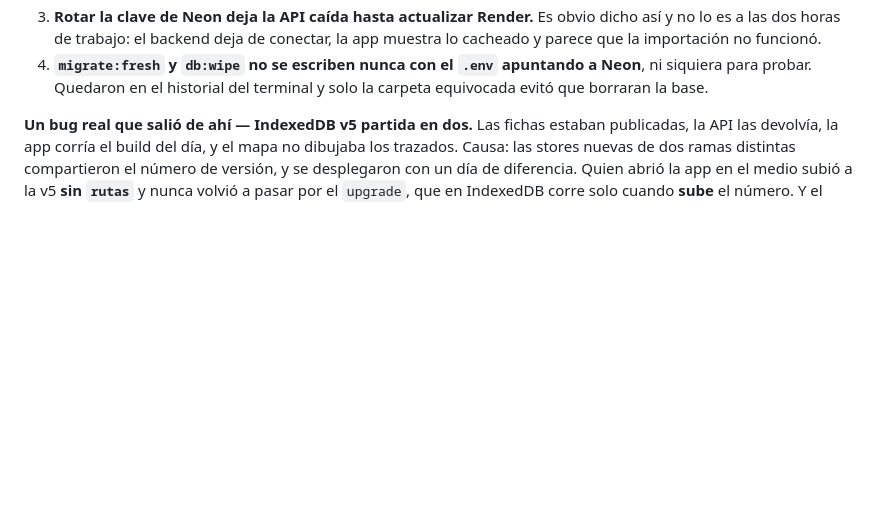
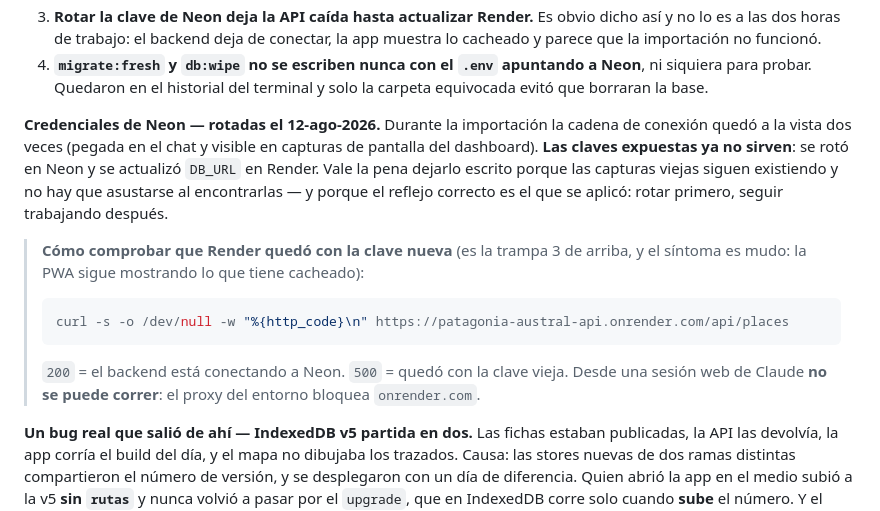
Before and after one commit to multix20/patagonia-austral, a Markdown page: ESTADO_Y_PENDIENTES.md, the part around the change. Drawn GitHub-style; blank space fills up the shorter version.

Commit message:
Documentar que las claves de Neon se rotaron el 12-ago
Durante la importación del lote de Tortel la cadena de conexión quedó a la
vista dos veces (pegada en el chat y en capturas del dashboard). Ya se rotó
en Neon y se actualizó DB_URL en Render, así que las claves expuestas están
muertas — conviene que esté escrito, porque las capturas viejas siguen
existiendo y no hay que asustarse al encontrarlas.

Va junto a la trampa 3 de esa sesión ("rotar la clave deja la API caída
hasta actualizar Render"), con el curl que lo comprueba en un segundo. El
síntoma de no haber actualizado Render es mudo: la PWA sigue mostrando lo
que tiene cacheado y parece que todo anda.

Co-Authored-By: Claude Opus 5 <noreply@anthropic.com>
Claude-Session: https://claude.ai/code/session_01Mp7FQGeBYerKktWcUquABM

````diff
--- a/ESTADO_Y_PENDIENTES.md
+++ b/ESTADO_Y_PENDIENTES.md
@@ -50,6 +50,25 @@ vuelven a pasar:
 4. **`migrate:fresh` y `db:wipe` no se escriben nunca con el `.env` apuntando a
    Neon**, ni siquiera para probar. Quedaron en el historial del terminal y solo
    la carpeta equivocada evitó que borraran la base.
+
+**Credenciales de Neon — rotadas el 12-ago-2026.** Durante la importación la
+cadena de conexión quedó a la vista dos veces (pegada en el chat y visible en
+capturas de pantalla del dashboard). **Las claves expuestas ya no sirven**: se
+rotó en Neon y se actualizó `DB_URL` en Render. Vale la pena dejarlo escrito
+porque las capturas viejas siguen existiendo y no hay que asustarse al
+encontrarlas — y porque el reflejo correcto es el que se aplicó: rotar primero,
+seguir trabajando después.
+
+> **Cómo comprobar que Render quedó con la clave nueva** (es la trampa 3 de
+> arriba, y el síntoma es mudo: la PWA sigue mostrando lo que tiene cacheado):
+>
+> ```bash
+> curl -s -o /dev/null -w "%{http_code}\n" https://patagonia-austral-api.onrender.com/api/places
+> ```
+>
+> `200` = el backend está conectando a Neon. `500` = quedó con la clave vieja.
+> Desde una sesión web de Claude **no se puede correr**: el proxy del entorno
+> bloquea `onrender.com`.
 
 **Un bug real que salió de ahí — IndexedDB v5 partida en dos.** Las fichas
 estaban publicadas, la API las devolvía, la app corría el build del día, y el
````
